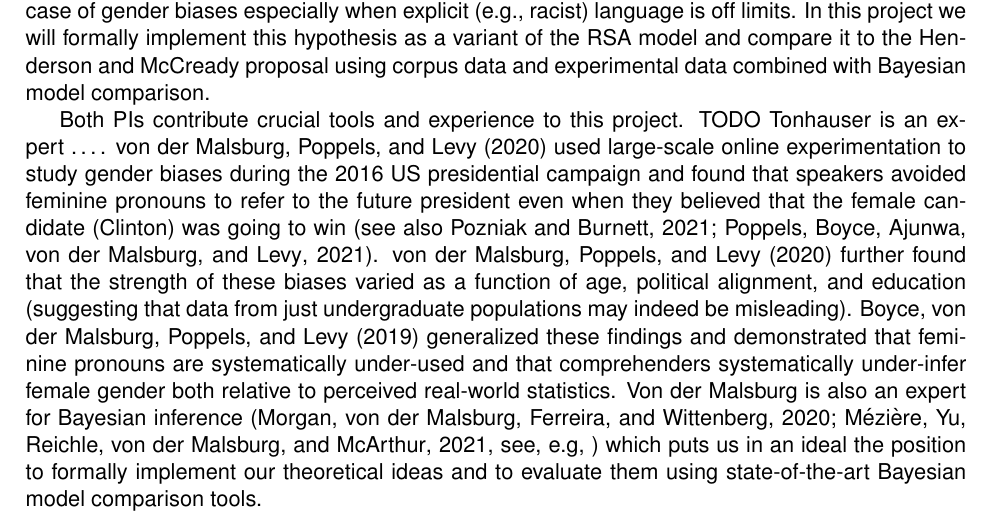
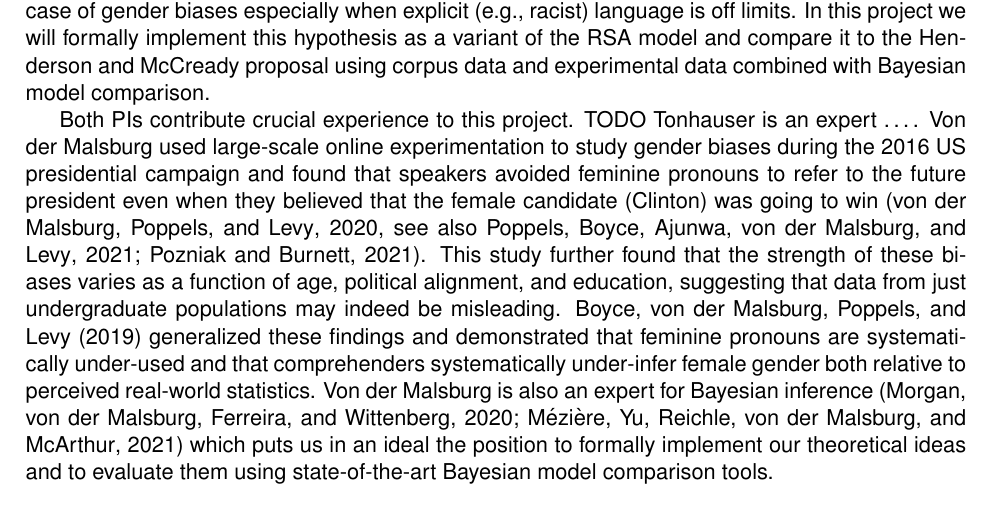
Before and after one commit to tmalsburg/DogWhistle, a LaTeX document (short_sketch/TMJT.tex): part of page 2 of 5, cut so that both start at the same text. Compiled offline with pdfLaTeX.

Commit message:
TMJT.txt: minor edits

```diff
--- a/short_sketch/TMJT.tex
+++ b/short_sketch/TMJT.tex
@@ -99,8 +99,7 @@ A contentious issue in German is the generic masculine, e.g., the use of the mas
 
 The starting point with regard to dog whistles is different: There is a rich theoretical literature but little empirical and no experimental data (none known to us).  One clearly articulated proposal situates dog whistles in the framework of Bayesian signaling games \parencite{Burnett2017} and contents that dog whistles are used to signal one’s persona and ideologies to a subset of the audience while keeping others in the dark \parencite{HendersonMcCready2018, HendersonMcCready2019}.  While theoretically attractive and precisely formulated, this proposal has not yet been thoroughly evaluated.  It is also not clear to us that it captures the full breadth of the phenomenon.  For instance, when George Bush says “family values”, one could argue that he is not plausibly denying his Christian identity which is widely known.  One alternative interpretation is that speakers’ choice of language rather displays their biases much like the choice of masculine expressions does in the case of gender biases especially when explicit (e.g., racist) language is off limits.  In this project we will formally implement this hypothesis as a variant of the RSA model and compare it to the \citeauthor{HendersonMcCready2019} proposal using corpus data and experimental data combined with Bayesian model comparison.
 
-Both PIs contribute crucial tools and experience to this project.  TODO Tonhauser is an expert …. \textcite{MalsburgEtAl2020} used large-scale online experimentation to study gender biases during the 2016 US presidential campaign and found that speakers avoided feminine pronouns to refer to the future president even when they believed that the female candidate (Clinton) was going to win (see also \cite{PozniakBurnett2021, PoppelsEtAl2021CUNY}).  \Textcite{MalsburgEtAl2020} further found that the strength of these biases varied as a function of age, political alignment, and education (suggesting that data from just undergraduate populations may indeed be misleading).  \textcite{BoyceEtAl2019LSA} generalized these findings and demonstrated that feminine pronouns are systematically under-used and that comprehenders systematically under-infer female gender both relative to perceived real-world statistics.  Von der Malsburg is also an expert for Bayesian inference \parencite[see, e.g,]{MorganEtAl2020, MeziereEtAl2021} which puts us in an ideal the position to formally implement our theoretical ideas and to evaluate them using state-of-the-art Bayesian model comparison tools.
-
+Both PIs contribute crucial experience to this project.  TODO Tonhauser is an expert ….  Von der Malsburg used large-scale online experimentation to study gender biases during the 2016 US presidential campaign and found that speakers avoided feminine pronouns to refer to the future president even when they believed that the female candidate (Clinton) was going to win (\cite{MalsburgEtAl2020}, see also \cite{PoppelsEtAl2021CUNY, PozniakBurnett2021}).  This study further found that the strength of these biases varies as a function of age, political alignment, and education, suggesting that data from just undergraduate populations may indeed be misleading.  \textcite{BoyceEtAl2019LSA} generalized these findings and demonstrated that feminine pronouns are systematically under-used and that comprehenders systematically under-infer female gender both relative to perceived real-world statistics.  Von der Malsburg is also an expert for Bayesian inference \parencite{MorganEtAl2020, MeziereEtAl2021} which puts us in an ideal the position to formally implement our theoretical ideas and to evaluate them using state-of-the-art Bayesian model comparison tools.
 
 % https://linguisticpulse.com/2014/06/12/demystifying-dog-whistle-racism/
 %
```
Also changed, not shown: short_sketch/TMJT.pdf.
